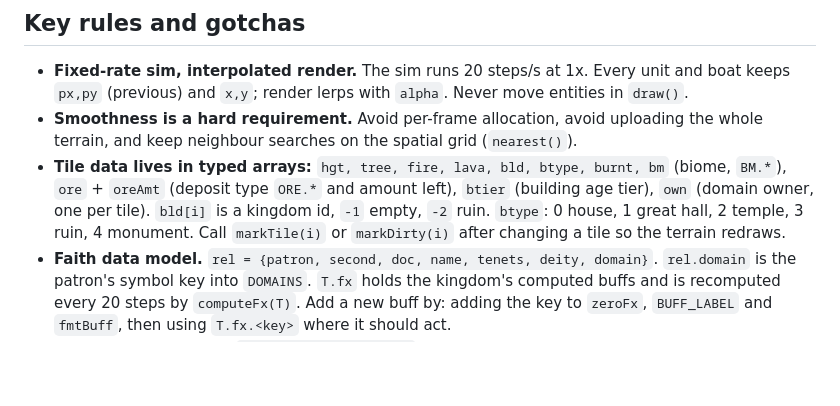
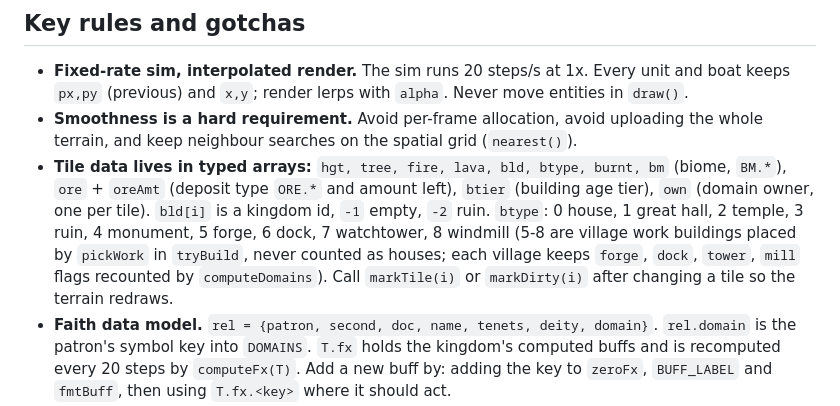
Before and after one commit to SudipKing/The-Biosphere-Realm, a Markdown page: CLAUDE.md, the part around the change. Drawn GitHub-style; blank space fills up the shorter version.

Commit message:
Document the new village buildings
Co-Authored-By: Claude Opus 5.5 <noreply@anthropic.com>

```diff
--- a/CLAUDE.md
+++ b/CLAUDE.md
@@ -35,7 +35,7 @@ Scripts share one global scope and load in this order (see `index.html`): `data,
 
 - **Fixed-rate sim, interpolated render.** The sim runs 20 steps/s at 1x. Every unit and boat keeps `px,py` (previous) and `x,y`; render lerps with `alpha`. Never move entities in `draw()`.
 - **Smoothness is a hard requirement.** Avoid per-frame allocation, avoid uploading the whole terrain, and keep neighbour searches on the spatial grid (`nearest()`).
-- **Tile data lives in typed arrays:** `hgt, tree, fire, lava, bld, btype, burnt, bm` (biome, `BM.*`), `ore` + `oreAmt` (deposit type `ORE.*` and amount left), `btier` (building age tier), `own` (domain owner, one per tile). `bld[i]` is a kingdom id, `-1` empty, `-2` ruin. `btype`: 0 house, 1 great hall, 2 temple, 3 ruin, 4 monument. Call `markTile(i)` or `markDirty(i)` after changing a tile so the terrain redraws.
+- **Tile data lives in typed arrays:** `hgt, tree, fire, lava, bld, btype, burnt, bm` (biome, `BM.*`), `ore` + `oreAmt` (deposit type `ORE.*` and amount left), `btier` (building age tier), `own` (domain owner, one per tile). `bld[i]` is a kingdom id, `-1` empty, `-2` ruin. `btype`: 0 house, 1 great hall, 2 temple, 3 ruin, 4 monument, 5 forge, 6 dock, 7 watchtower, 8 windmill (5-8 are village work buildings placed by `pickWork` in `tryBuild`, never counted as houses; each village keeps `forge`, `dock`, `tower`, `mill` flags recounted by `computeDomains`). Call `markTile(i)` or `markDirty(i)` after changing a tile so the terrain redraws.
 - **Faith data model.** `rel = {patron, second, doc, name, tenets, deity, domain}`. `rel.domain` is the patron's symbol key into `DOMAINS`. `T.fx` holds the kingdom's computed buffs and is recomputed every 20 steps by `computeFx(T)`. Add a new buff by: adding the key to `zeroFx`, `BUFF_LABEL` and `fmtBuff`, then using `T.fx.<key>` where it should act.
 - **History is automatic.** `log(msg, color, local)` copies the message into the history of any kingdom whose `title` appears in it. Use `local=true` for routine events so the global chronicle stays readable.
 - **Audio.** `sfx(type, x, y, extra)` queues a sound event from the sim. `processSound()` in `render.js` only plays what is on screen, scaled by zoom, rate-limited by tokens and cooldowns. New effects go in `SFX`, new animal calls in `CALLS`.
```
